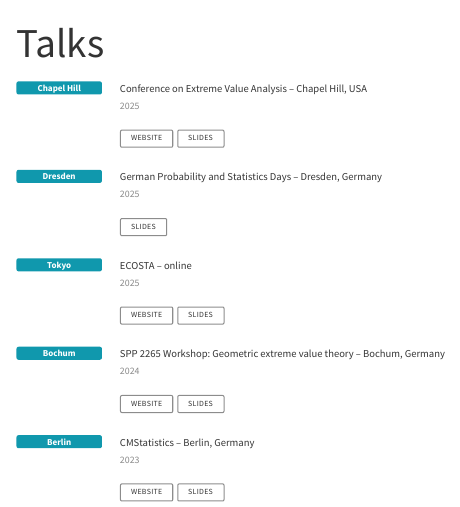
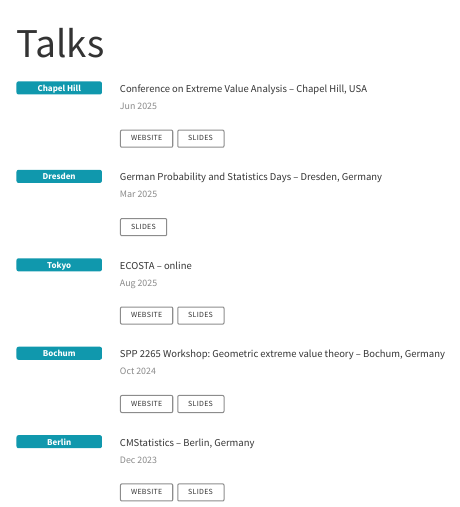
Before and after one commit to scheffin/scheffin.github.io, a Quarto document (talks.qmd): the page in a window 1100 px wide, from its top. Rendered offline with R 4.5, knitr and Pandoc in place of Quarto, with nearby package versions.

```diff
--- a/talks.qmd
+++ b/talks.qmd
@@ -14,7 +14,7 @@
 :::
 
 ::: {.talk-date}
-2025
+Jun 2025
 :::
 
 ::: {.talk-links}
@@ -34,7 +34,7 @@
 :::
 
 ::: {.talk-date}
-2025
+Mar 2025
 :::
 
 ::: {.talk-links}
@@ -53,7 +53,7 @@
 :::
 
 ::: {.talk-date}
-2025
+Aug 2025
 :::
 
 ::: {.talk-links}
@@ -73,7 +73,7 @@
 :::
 
 ::: {.talk-date}
-2024
+Oct 2024
 :::
 
 ::: {.talk-links}
@@ -93,7 +93,7 @@
 :::
 
 ::: {.talk-date}
-2023
+Dec 2023
 :::
 
 ::: {.talk-links}
```
Also changed, not shown: docs/search.json, 1 other file.
